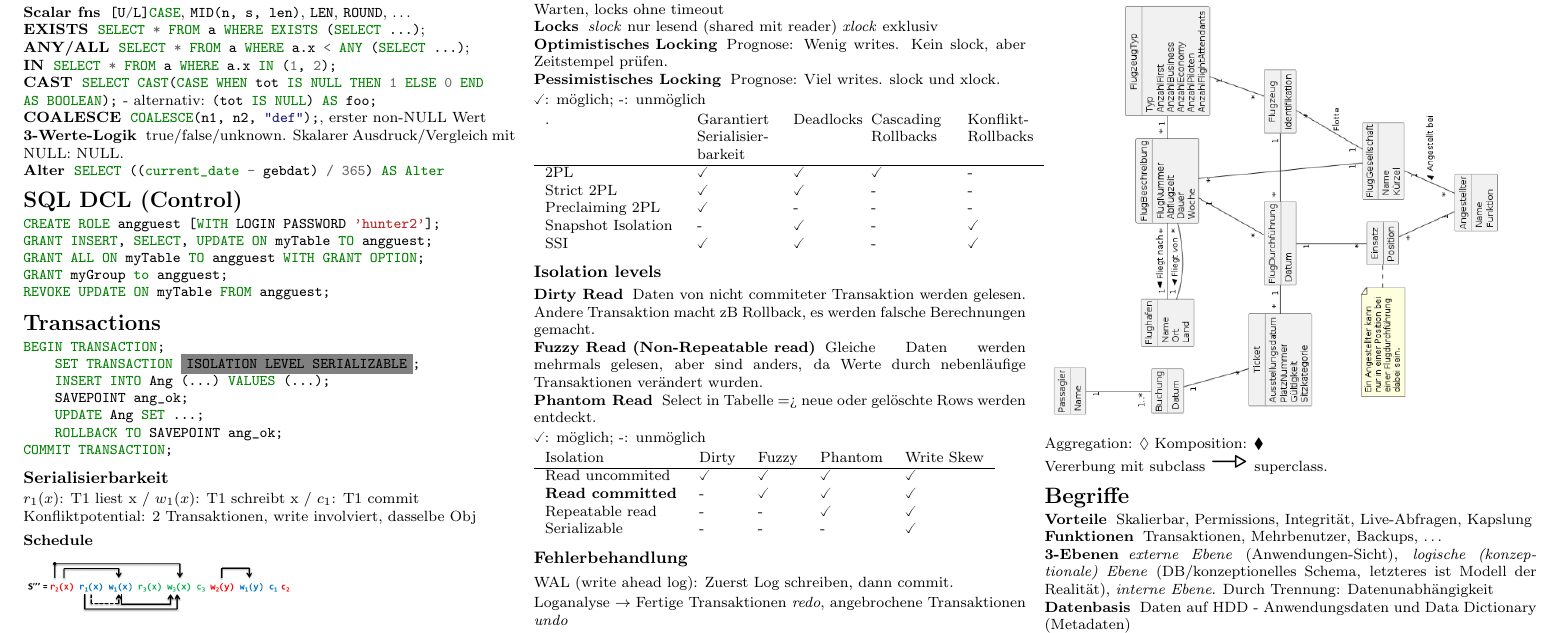
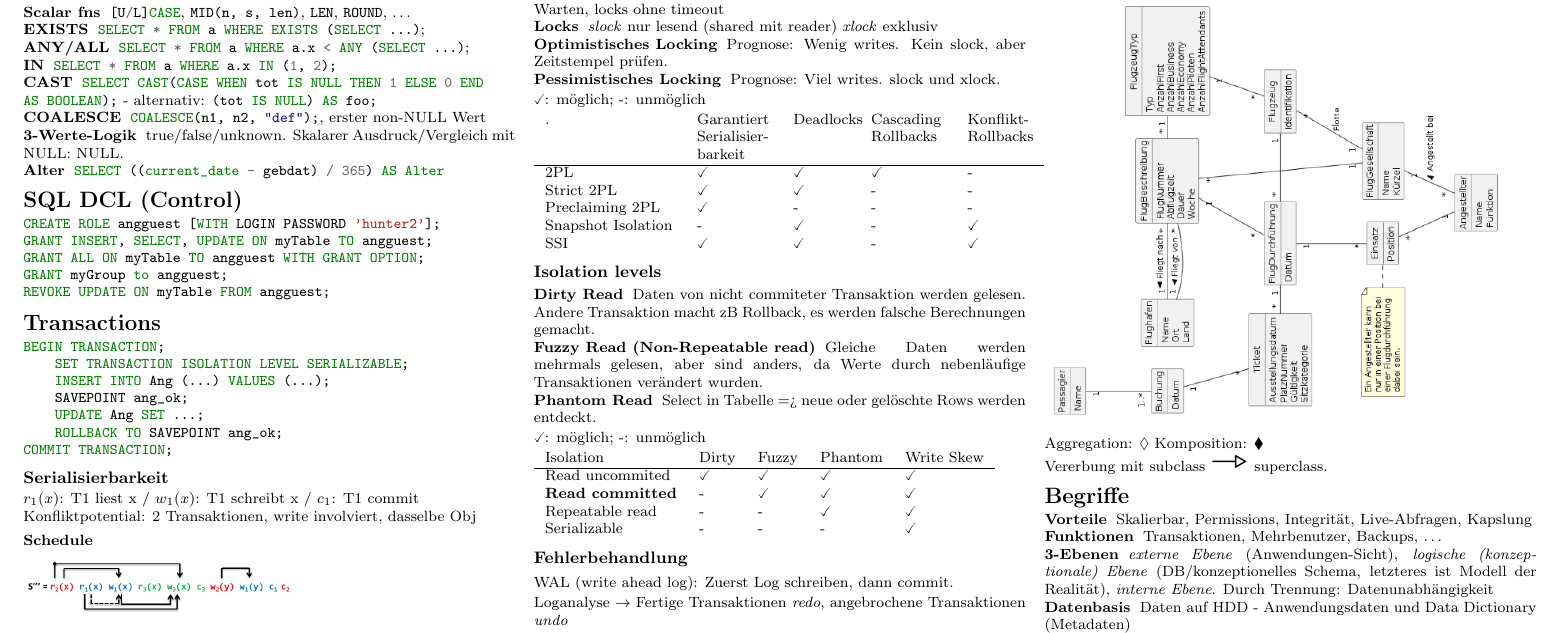
Before and after one commit to panmona/ost-cheatsheets, a LaTeX document (DBS1/main.tex): part of page 2 of 2, cut so that both start at the same text. Compiled offline with pdfLaTeX.

Commit message:
Fix some things

```diff
--- a/DBS1/main.tex
+++ b/DBS1/main.tex
@@ -248,7 +248,7 @@ REVOKE UPDATE ON myTable FROM angguest;
 \section{Transactions}
 \begin{minted}[escapeinside=||]{sql}
 BEGIN TRANSACTION;
-    SET TRANSACTION |\colorbox{gray}{ISOLATION LEVEL SERIALIZABLE}|;
+    SET TRANSACTION ISOLATION LEVEL SERIALIZABLE;
     INSERT INTO Ang (...) VALUES (...);
     SAVEPOINT ang_ok;
     UPDATE Ang SET ...;
```
Also changed, not shown: DBS1/main.tex (6 more changed lines).
